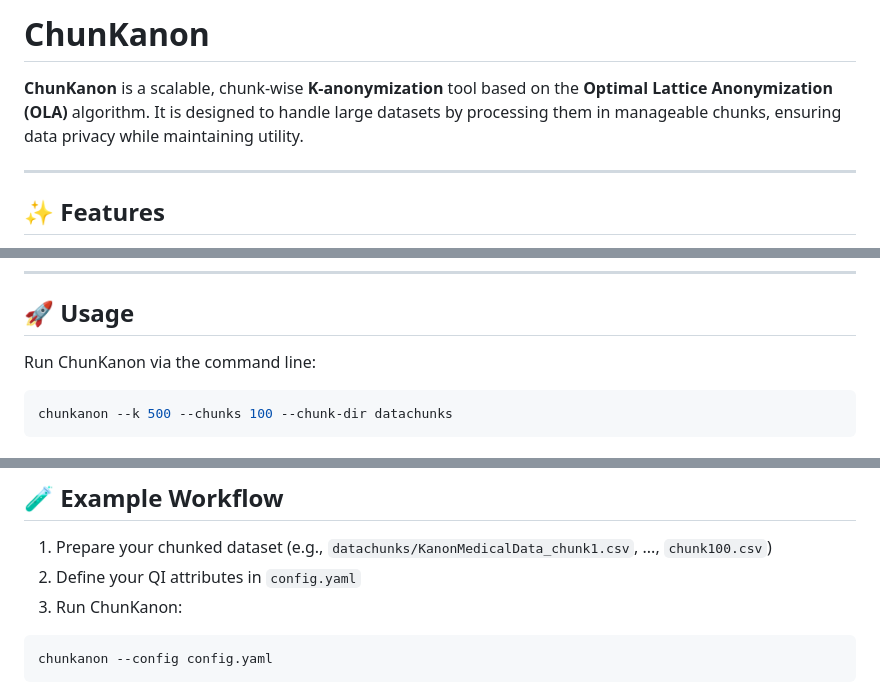
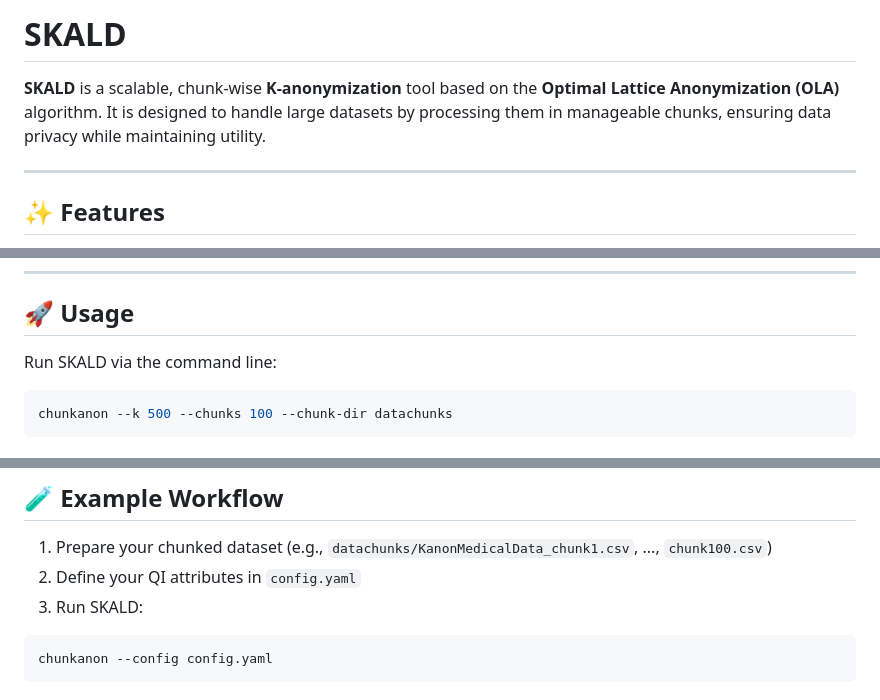
Before and after one commit to datakaveri/k-anonymisation-SKALD, a Markdown page: README.md, 3 parts joined by grey strips. Rendered like a GitHub page.

````diff
--- a/README.md
+++ b/README.md
@@ -1,6 +1,6 @@
-# ChunKanon
+# SKALD
 
-**ChunKanon** is a scalable, chunk-wise **K-anonymization** tool based on the **Optimal Lattice Anonymization (OLA)** algorithm. It is designed to handle large datasets by processing them in manageable chunks, ensuring data privacy while maintaining utility.
+**SKALD** is a scalable, chunk-wise **K-anonymization** tool based on the **Optimal Lattice Anonymization (OLA)** algorithm. It is designed to handle large datasets by processing them in manageable chunks, ensuring data privacy while maintaining utility.
 
 ---
 
@@ -32,7 +32,7 @@ pip install -r requirements.txt
 
 ## 🚀 Usage
 
-Run ChunKanon via the command line:
+Run SKALD via the command line:
 
 ```bash
 chunkanon --k 500 --chunks 100 --chunk-dir datachunks
@@ -85,7 +85,7 @@ hardcoded_min_max:
 
 1. Prepare your chunked dataset (e.g., `datachunks/KanonMedicalData_chunk1.csv`, ..., `chunk100.csv`)
 2. Define your QI attributes in `config.yaml`
-3. Run ChunKanon:
+3. Run SKALD:
 
 ```bash
 chunkanon --config config.yaml
````
